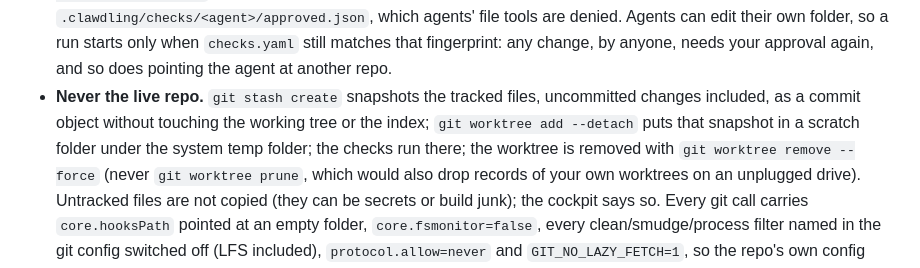
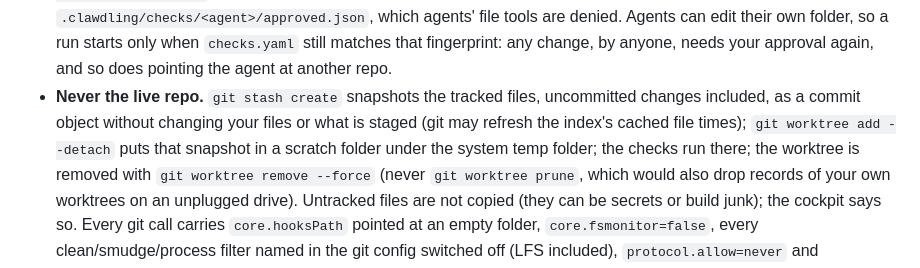
Before and after one commit to jddavenportOpen/clawdling, a Markdown page: docs/SECURITY.md, the part around the change. GitHub-like rendering.

Commit message:
SECURITY: stash create may refresh the index's cached file times
Co-Authored-By: Claude Opus 5.5 <noreply@anthropic.com>

```diff
--- a/docs/SECURITY.md
+++ b/docs/SECURITY.md
@@ -401,8 +401,8 @@ To limit the damage a hostile script could do:
   `checks.yaml` still matches that fingerprint: any change, by anyone, needs your approval again,
   and so does pointing the agent at another repo.
 - **Never the live repo.** `git stash create` snapshots the tracked files, uncommitted changes
-  included, as a commit object without touching the working tree or the index; `git worktree add
-  --detach` puts that snapshot in a scratch folder under the system temp folder; the checks run
+  included, as a commit object without changing your files or what is staged (git may refresh the
+  index's cached file times); `git worktree add --detach` puts that snapshot in a scratch folder under the system temp folder; the checks run
   there; the worktree is removed with `git worktree remove --force` (never `git worktree prune`,
   which would also drop records of your own worktrees on an unplugged drive).
   Untracked files are not copied (they can be secrets or build junk); the cockpit says so. Every
```
